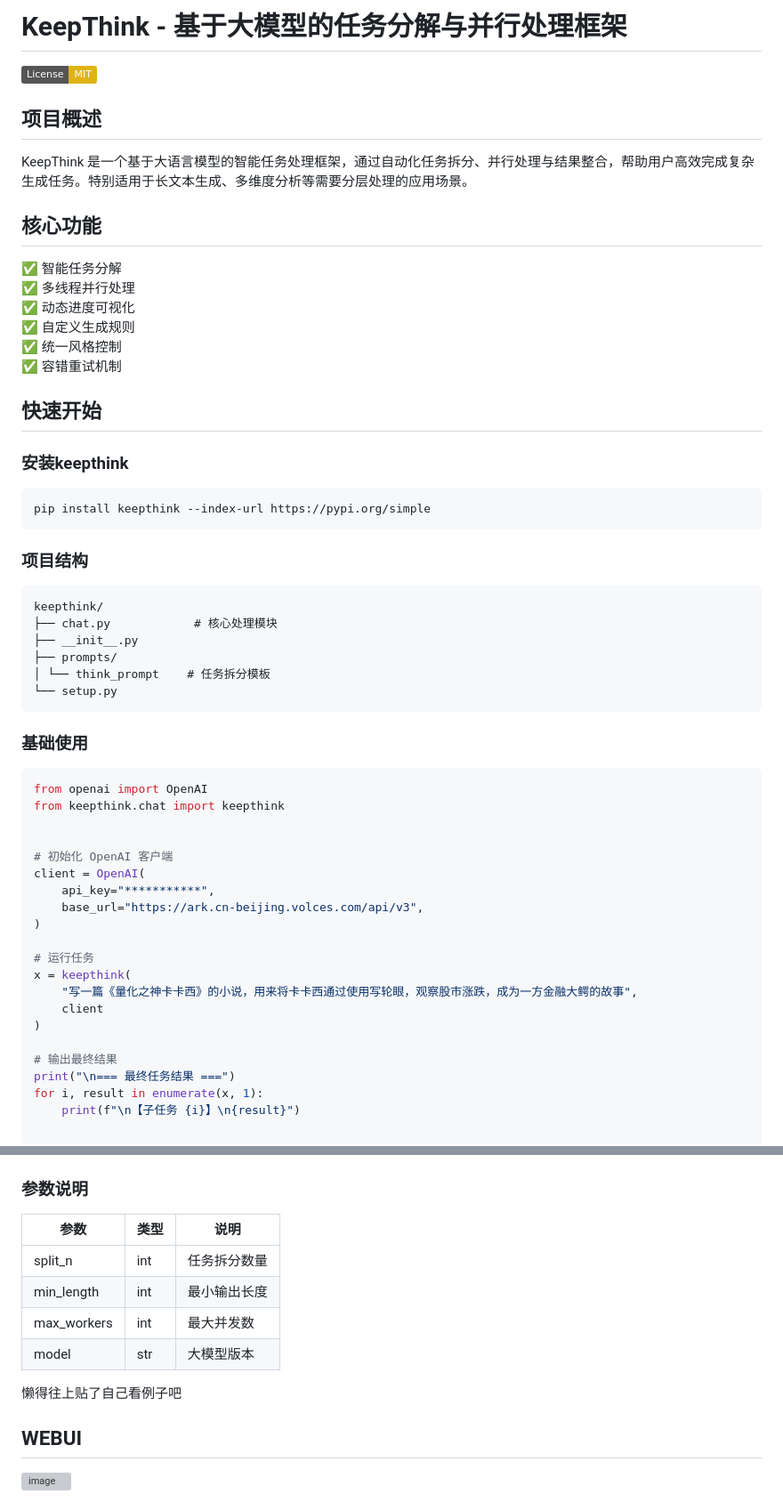
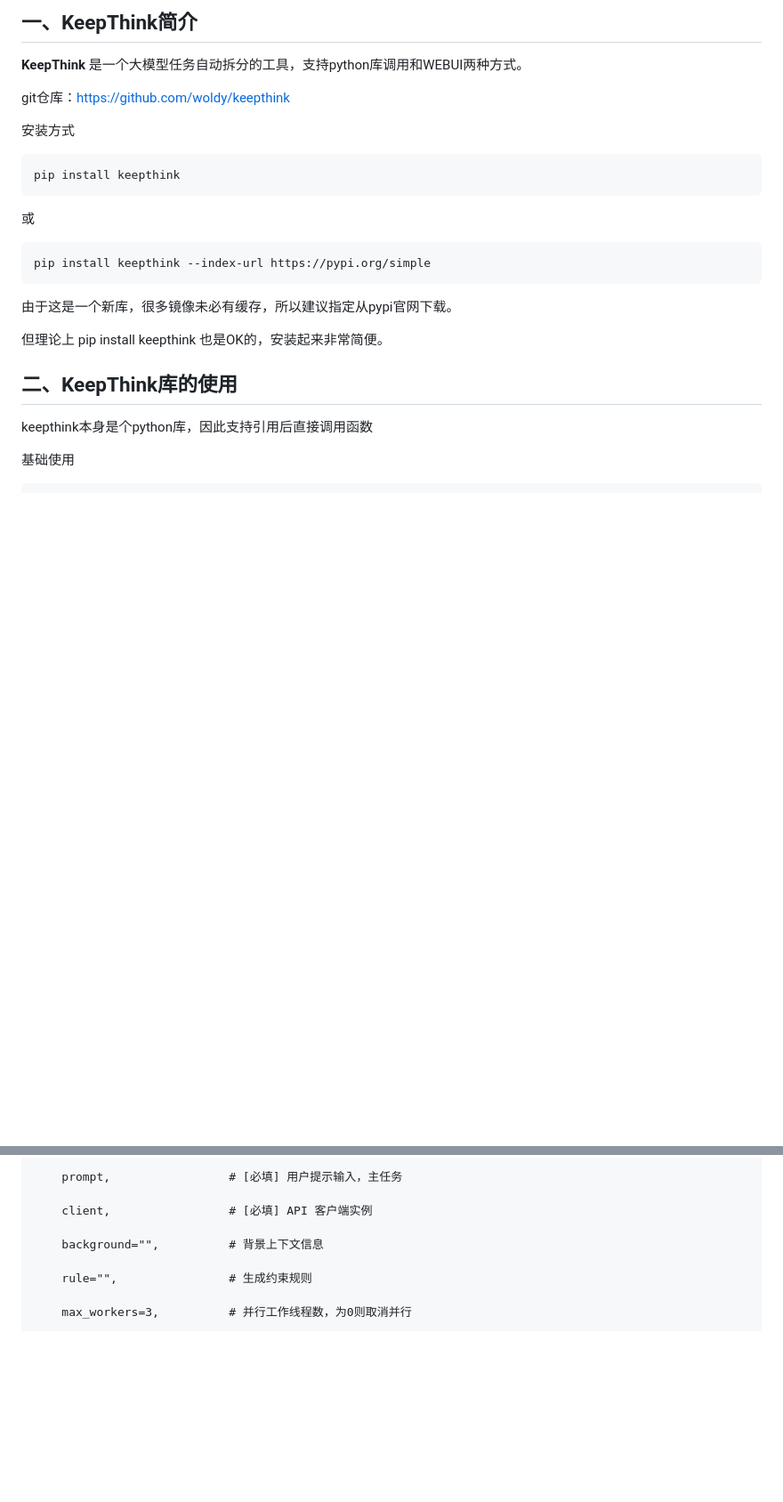
Before and after one commit to woldy/keepthink, a Markdown page: README.md, 2 parts joined by grey strips. Shown at 89% size. GitHub-like rendering; badges without logos; blank space fills up the shorter version; grey boxes are pictures that could not be loaded.

````diff
--- a/README.md
+++ b/README.md
@@ -1,57 +1,24 @@
-# KeepThink - 基于大模型的任务分解与并行处理框架
+## 一、KeepThink简介
+**KeepThink** 是一个大模型任务自动拆分的工具，支持python库调用和WEBUI两种方式。
 
-[![License: MIT](https://img.shields.io/badge/License-MIT-yellow.svg)](https://opensource.org/licenses/MIT)
+git仓库：https://github.com/woldy/keepthink
 
-## 项目概述
+安装方式
 
-KeepThink 是一个基于大语言模型的智能任务处理框架，通过自动化任务拆分、并行处理与结果整合，帮助用户高效完成复杂生成任务。特别适用于长文本生成、多维度分析等需要分层处理的应用场景。
+    pip install keepthink
 
-## 核心功能
+或
 
-✅ 智能任务分解
-✅ 多线程并行处理
-✅ 动态进度可视化
-✅ 自定义生成规则
-✅ 统一风格控制
-✅ 容错重试机制
+    pip install keepthink --index-url https://pypi.org/simple
 
-## 快速开始
+由于这是一个新库，很多镜像未必有缓存，所以建议指定从pypi官网下载。
 
-### 安装keepthink
-```bash
-pip install keepthink --index-url https://pypi.org/simple
-```
-
-### 项目结构
-```
-keepthink/
-├── chat.py            # 核心处理模块
-├── __init__.py
-├── prompts/
-│ └── think_prompt    # 任务拆分模板
-└── setup.py
-```
-
-### 基础使用
-```python
-from openai import OpenAI
-from keepthink.chat import keepthink
+但理论上 pip install keepthink 也是OK的，安装起来非常简便。
 
 
-# 初始化 OpenAI 客户端
-client = OpenAI(
-    api_key="***********",
-    base_url="https://ark.cn-beijing.volces.com/api/v3",
-)
+## 二、KeepThink库的使用
 
-# 运行任务
-x = keepthink(
-    "写一篇《量化之神卡卡西》的小说，用来将卡卡西通过使用写轮眼，观察股市涨跌，成为一方金融大鳄的故事",
-    client
-)
+keepthink本身是个python库，因此支持引用后直接调用函数
 
-# 输出最终结果
-print("\n=== 最终任务结果 ===")
-for i, result in enumerate(x, 1):
-    print(f"\n【子任务 {i}】\n{result}")
+基础使用
 
@@ -156,16 +74,11 @@ for i, result in enumerate(x, 1):
 
+        prompt,                 # [必填] 用户提示输入，主任务
 
+        client,                 # [必填] API 客户端实例
 
-### 参数说明
-| 参数 | 类型 | 说明 |
-|------|------|-----|
-| split_n | int | 任务拆分数量 |
-| min_length | int | 最小输出长度 |
-| max_workers | int | 最大并发数 |
-| model | str | 大模型版本 |
+        background="",          # 背景上下文信息
 
-懒得往上贴了自己看例子吧
+        rule="",                # 生成约束规则
 
-## WEBUI
-![image](https://github.com/user-attachments/assets/f400dab2-55ae-43b1-88a3-9e5d2e7e5d99)
+        max_workers=3,          # 并行工作线程数，为0则取消并行
 
````
Also changed, not shown: other parts of README.md (+121 -99 lines).
